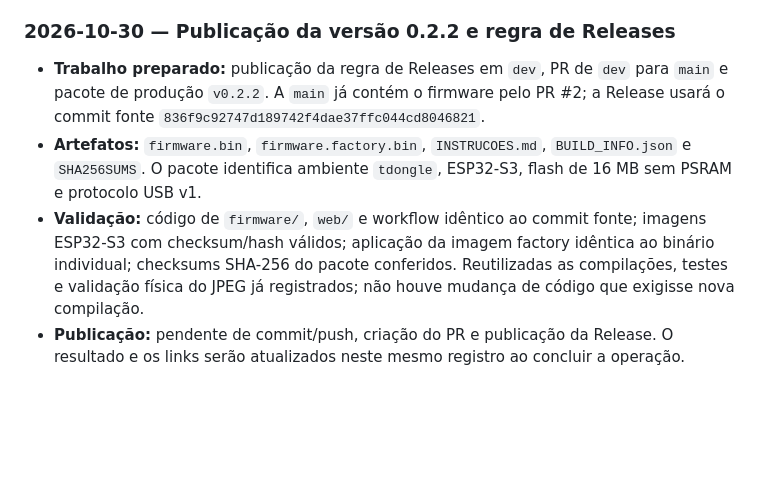
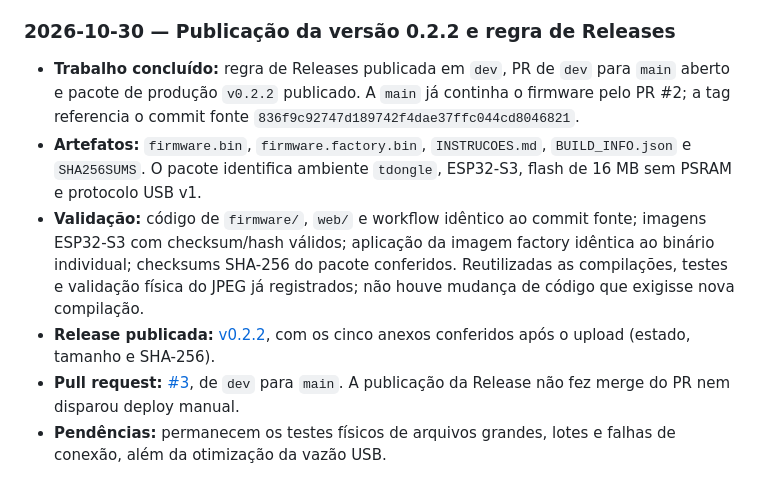
Before and after one commit to GianAntonicci/arquivos-tdongle-s3, a Markdown page: AGENTS.md, the part around the change. Rendered like a GitHub page; blank space fills up the shorter version.

Commit message:
docs: registrar publicação e artefatos da release v0.2.2

```diff
--- a/AGENTS.md
+++ b/AGENTS.md
@@ -345,9 +345,9 @@ Se a falha de acesso voltar, diagnosticar nesta ordem:
 
 ### 2026-10-30 — Publicação da versão 0.2.2 e regra de Releases
 
-- **Trabalho preparado:** publicação da regra de Releases em `dev`, PR de
-  `dev` para `main` e pacote de produção `v0.2.2`. A `main` já contém o firmware
-  pelo PR #2; a Release usará o commit fonte
+- **Trabalho concluído:** regra de Releases publicada em `dev`, PR de
+  `dev` para `main` aberto e pacote de produção `v0.2.2` publicado. A `main`
+  já continha o firmware pelo PR #2; a tag referencia o commit fonte
   `836f9c92747d189742f4dae37ffc044cd8046821`.
 - **Artefatos:** `firmware.bin`, `firmware.factory.bin`, `INSTRUCOES.md`,
   `BUILD_INFO.json` e `SHA256SUMS`. O pacote identifica ambiente `tdongle`,
@@ -357,6 +357,9 @@ Se a falha de acesso voltar, diagnosticar nesta ordem:
   factory idêntica ao binário individual; checksums SHA-256 do pacote
   conferidos. Reutilizadas as compilações, testes e validação física do JPEG
   já registrados; não houve mudança de código que exigisse nova compilação.
-- **Publicação:** pendente de commit/push, criação do PR e publicação da
-  Release. O resultado e os links serão atualizados neste mesmo registro ao
-  concluir a operação.
+- **Release publicada:** [v0.2.2](https://github.com/GianAntonicci/arquivos-tdongle-s3/releases/tag/v0.2.2), com os cinco anexos
+  conferidos após o upload (estado, tamanho e SHA-256).
+- **Pull request:** [#3](https://github.com/GianAntonicci/arquivos-tdongle-s3/pull/3), de `dev` para `main`.
+  A publicação da Release não fez merge do PR nem disparou deploy manual.
+- **Pendências:** permanecem os testes físicos de arquivos grandes, lotes e
+  falhas de conexão, além da otimização da vazão USB.
```
